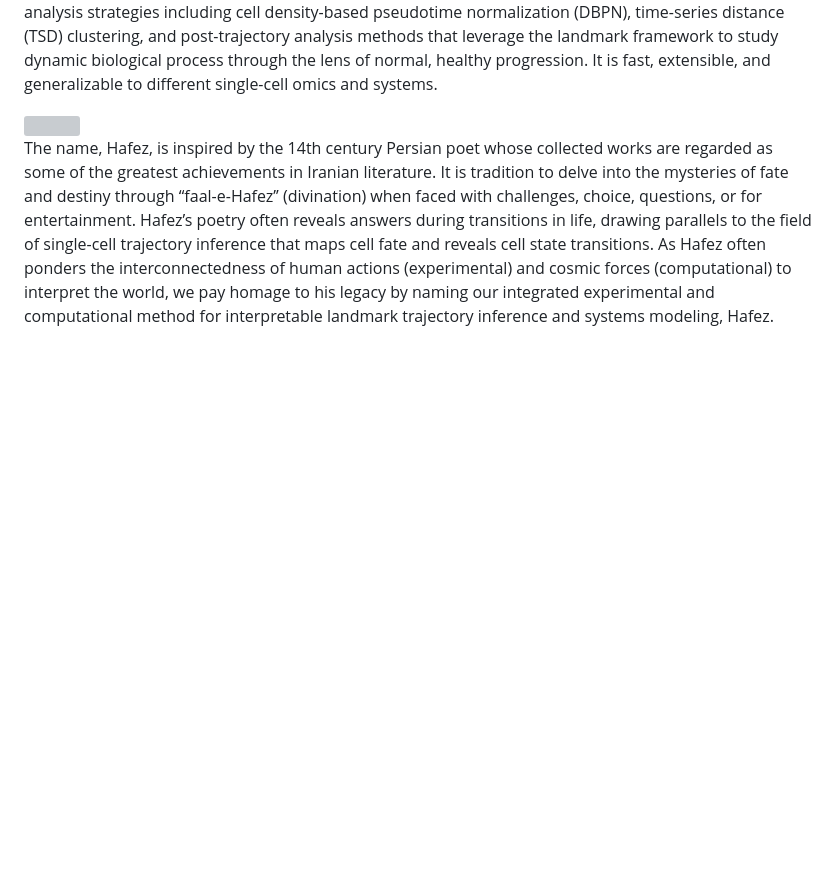
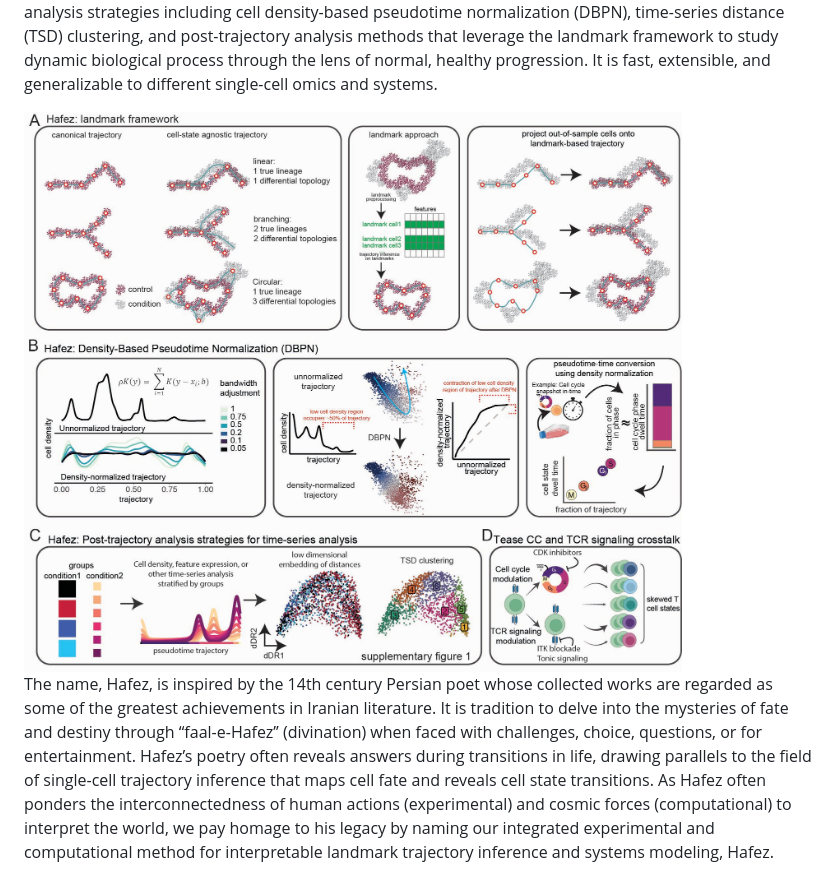
Before and after one commit to mamouzgar/hafez, a Markdown page: README.md, the part around the change. Rendered like a GitHub page; pictures changed too: other/cartoon.jpg (added); blank space fills up the shorter version; grey boxes are pictures that could not be loaded.

Commit message:
md

```diff
--- a/README.md
+++ b/README.md
@@ -12,7 +12,7 @@ landmark framework to study dynamic biological process through the lens
 of normal, healthy progression. It is fast, extensible, and
 generalizable to different single-cell omics and systems.
 
-<img src="other/cartoon.png" width="800px" />
+<img src="other/cartoon.jpg" width="800px" />
 
 The name, Hafez, is inspired by the 14th century Persian poet whose
 collected works are regarded as some of the greatest achievements in
```
Also changed, not shown: 1 other file.
